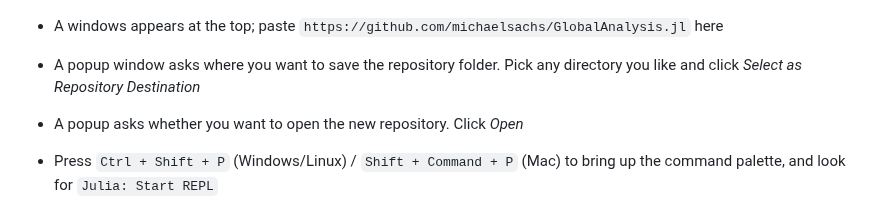
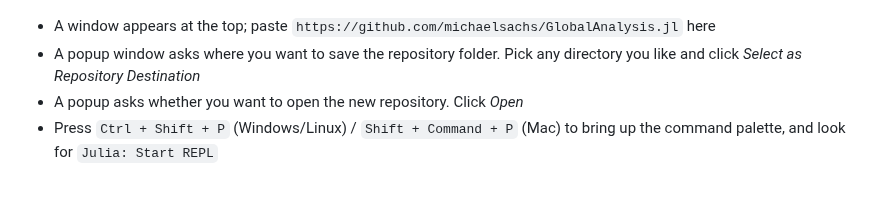
Before and after one commit to michaelsachs/GlobalAnalysis.jl, a Markdown page: docs/src/installation.md, the part around the change. GitHub-like rendering.

Commit message:
fix typo

```diff
--- a/docs/src/installation.md
+++ b/docs/src/installation.md
@@ -27,10 +27,9 @@ VS Code and Julia are now set up. To verify that everything is working, you can
 
 !["VS Code screenshot showing the Julia extension"](./assets/clone_repo.png)
 
-- A windows appears at the top; paste `https://github.com/michaelsachs/GlobalAnalysis.jl` here
+- A window appears at the top; paste `https://github.com/michaelsachs/GlobalAnalysis.jl` here
 - A popup window asks where you want to save the repository folder. Pick any directory you like and click *Select as Repository Destination*
 - A popup asks whether you want to open the new repository. Click *Open*
-
 - Press `Ctrl + Shift + P` (Windows/Linux) / `Shift + Command + P` (Mac) to bring up the command palette, and look for `Julia: Start REPL`
 - Press `]` to switch to the package manager
 - Type `instantiate` and press enter. This will download and precompile all required packages, which may take a few minutes
```
